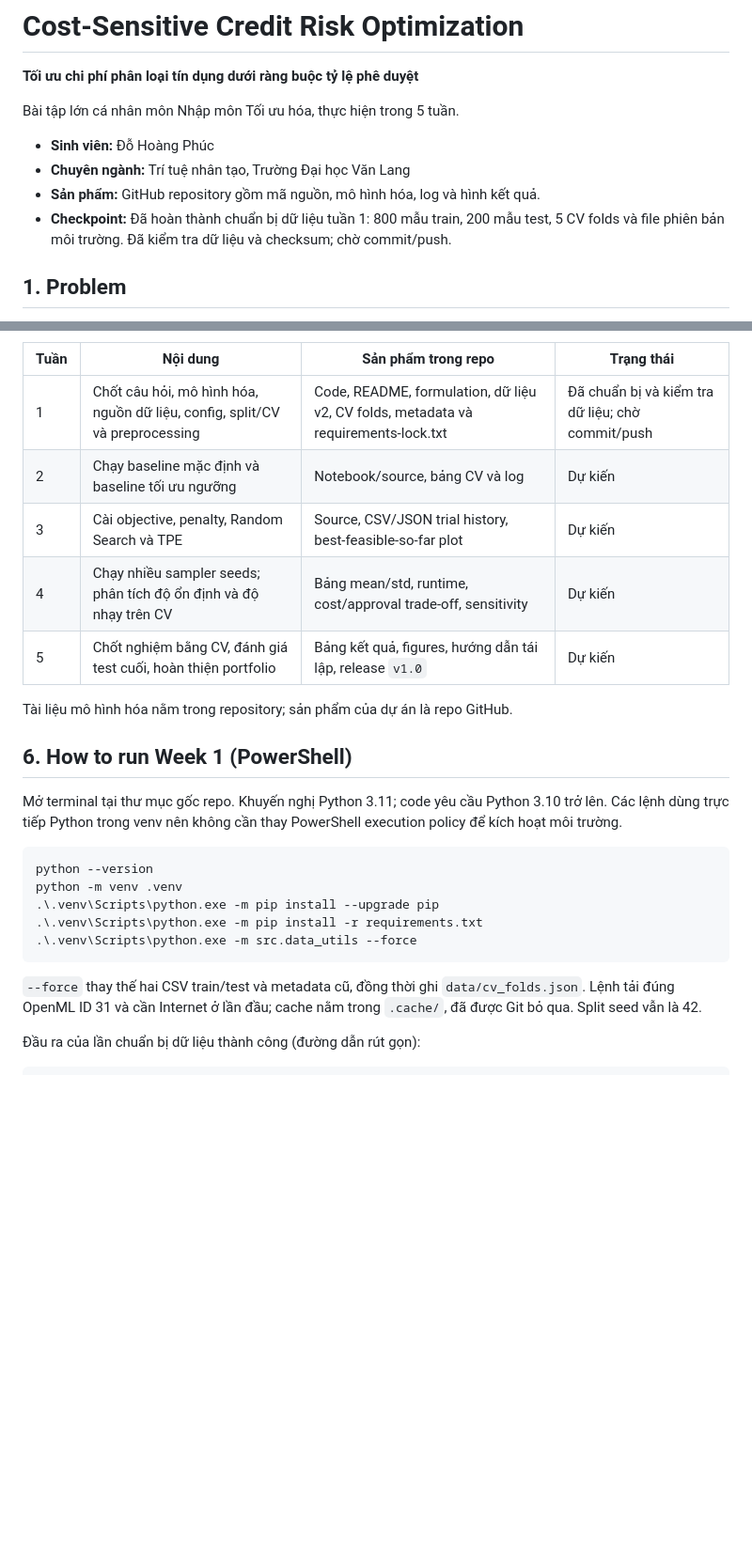
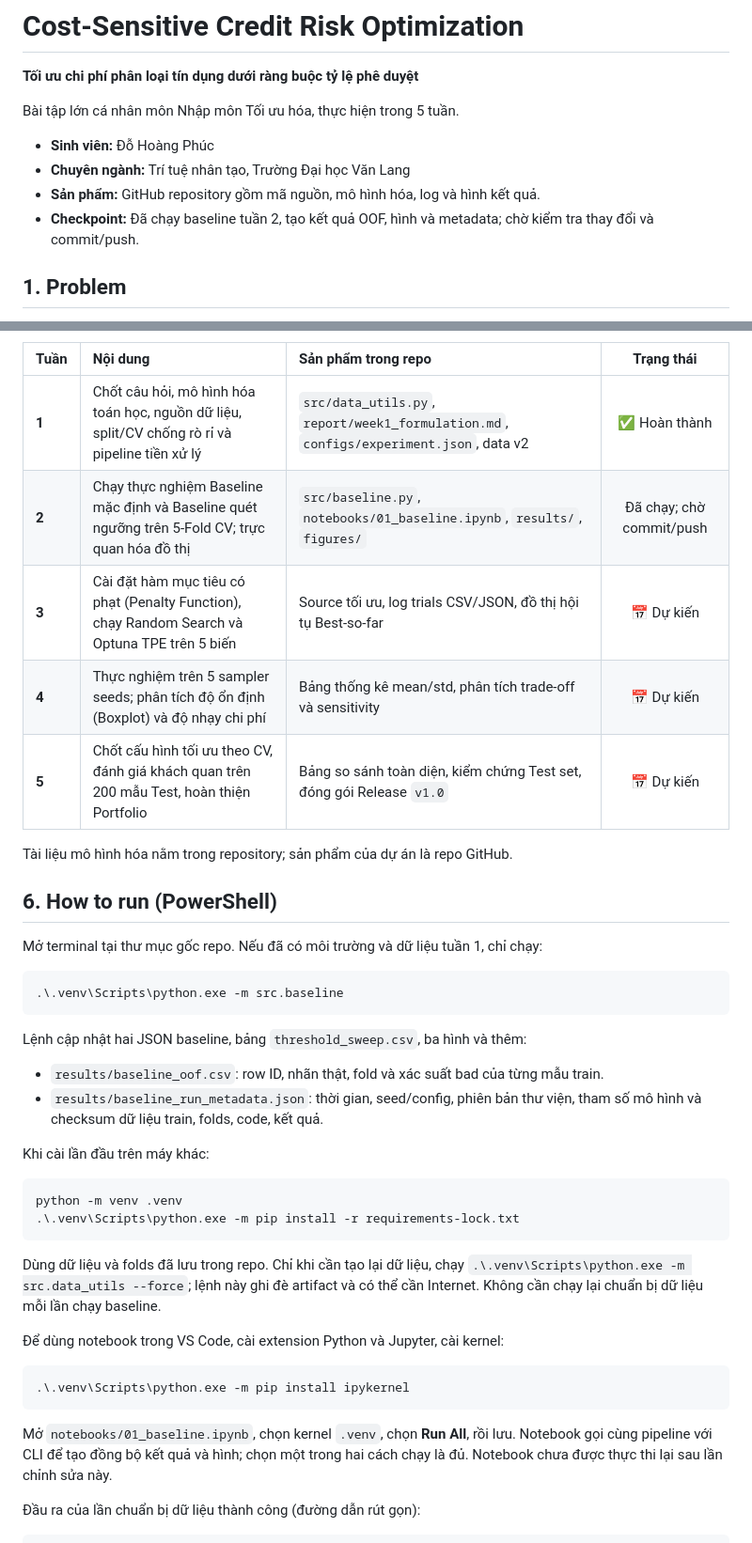
Before and after one commit to dohoangphuc2006/credit-risk-cost-sensitive-optimization, a Markdown page: README.md, 2 parts joined by grey strips. Shown at 94% size. Rendered like a GitHub page; blank space fills up the shorter version.

Commit message:
feat(week2): add reproducible baselines and OOF analysis

````diff
--- a/README.md
+++ b/README.md
@@ -7,7 +7,7 @@ Bài tập lớn cá nhân môn Nhập môn Tối ưu hóa, thực hiện trong
 - **Sinh viên:** Đỗ Hoàng Phúc
 - **Chuyên ngành:** Trí tuệ nhân tạo, Trường Đại học Văn Lang
 - **Sản phẩm:** GitHub repository gồm mã nguồn, mô hình hóa, log và hình kết quả.
-- **Checkpoint:** Đã hoàn thành chuẩn bị dữ liệu tuần 1: 800 mẫu train, 200 mẫu test, 5 CV folds và file phiên bản môi trường. Đã kiểm tra dữ liệu và checksum; chờ commit/push.
+- **Checkpoint:** Đã chạy baseline tuần 2, tạo kết quả OOF, hình và metadata; chờ kiểm tra thay đổi và commit/push.
 
 ## 1. Problem
 
@@ -114,31 +136,47 @@ nhưng không được xem là một phương án triển khai khả thi.
 
 | Tuần | Nội dung | Sản phẩm trong repo | Trạng thái |
-| --- | --- | --- | --- |
-| 1 | Chốt câu hỏi, mô hình hóa, nguồn dữ liệu, config, split/CV và preprocessing | Code, README, formulation, dữ liệu v2, CV folds, metadata và requirements-lock.txt | Đã chuẩn bị và kiểm tra dữ liệu; chờ commit/push |
-| 2 | Chạy baseline mặc định và baseline tối ưu ngưỡng | Notebook/source, bảng CV và log | Dự kiến |
-| 3 | Cài objective, penalty, Random Search và TPE | Source, CSV/JSON trial history, best-feasible-so-far plot | Dự kiến |
-| 4 | Chạy nhiều sampler seeds; phân tích độ ổn định và độ nhạy trên CV | Bảng mean/std, runtime, cost/approval trade-off, sensitivity | Dự kiến |
-| 5 | Chốt nghiệm bằng CV, đánh giá test cuối, hoàn thiện portfolio | Bảng kết quả, figures, hướng dẫn tái lập, release `v1.0` | Dự kiến |
+| :--- | :--- | :--- | :---: |
+| **1** | Chốt câu hỏi, mô hình hóa toán học, nguồn dữ liệu, split/CV chống rò rỉ và pipeline tiền xử lý | `src/data_utils.py`, `report/week1_formulation.md`, `configs/experiment.json`, data v2 | ✅ Hoàn thành |
+| **2** | Chạy thực nghiệm Baseline mặc định và Baseline quét ngưỡng trên 5-Fold CV; trực quan hóa đồ thị | `src/baseline.py`, `notebooks/01_baseline.ipynb`, `results/`, `figures/` | Đã chạy; chờ commit/push |
+| **3** | Cài đặt hàm mục tiêu có phạt (Penalty Function), chạy Random Search và Optuna TPE trên 5 biến | Source tối ưu, log trials CSV/JSON, đồ thị hội tụ Best-so-far | 📅 Dự kiến |
+| **4** | Thực nghiệm trên 5 sampler seeds; phân tích độ ổn định (Boxplot) và độ nhạy chi phí | Bảng thống kê mean/std, phân tích trade-off và sensitivity | 📅 Dự kiến |
+| **5** | Chốt cấu hình tối ưu theo CV, đánh giá khách quan trên 200 mẫu Test, hoàn thiện Portfolio | Bảng so sánh toàn diện, kiểm chứng Test set, đóng gói Release `v1.0` | 📅 Dự kiến |
 
 Tài liệu mô hình hóa nằm trong repository; sản phẩm của dự án là repo GitHub.
 
-## 6. How to run Week 1 (PowerShell)
+## 6. How to run (PowerShell)
 
-Mở terminal tại thư mục gốc repo. Khuyến nghị Python 3.11; code yêu cầu Python
-3.10 trở lên. Các lệnh dùng trực tiếp Python trong venv nên không cần thay
-PowerShell execution policy để kích hoạt môi trường.
+Mở terminal tại thư mục gốc repo. Nếu đã có môi trường và dữ liệu tuần 1, chỉ chạy:
 
 ```powershell
-python --version
-python -m venv .venv
-.\.venv\Scripts\python.exe -m pip install --upgrade pip
-.\.venv\Scripts\python.exe -m pip install -r requirements.txt
-.\.venv\Scripts\python.exe -m src.data_utils --force
+.\.venv\Scripts\python.exe -m src.baseline
 ```
 
-`--force` thay thế hai CSV train/test và metadata cũ, đồng thời ghi
-`data/cv_folds.json`. Lệnh tải đúng OpenML ID 31 và cần Internet ở lần đầu;
-cache nằm trong `.cache/`, đã được Git bỏ qua. Split seed vẫn là 42.
+Lệnh cập nhật hai JSON baseline, bảng `threshold_sweep.csv`, ba hình và thêm:
+- `results/baseline_oof.csv`: row ID, nhãn thật, fold và xác suất bad của từng mẫu train.
+- `results/baseline_run_metadata.json`: thời gian, seed/config, phiên bản thư viện,
+  tham số mô hình và checksum dữ liệu train, folds, code, kết quả.
+
+Khi cài lần đầu trên máy khác:
+
+```powershell
+python -m venv .venv
+.\.venv\Scripts\python.exe -m pip install -r requirements-lock.txt
+```
+
+Dùng dữ liệu và folds đã lưu trong repo. Chỉ khi cần tạo lại dữ liệu, chạy
+`.\.venv\Scripts\python.exe -m src.data_utils --force`; lệnh này ghi đè artifact
+và có thể cần Internet. Không cần chạy lại chuẩn bị dữ liệu mỗi lần chạy baseline.
+
+Để dùng notebook trong VS Code, cài extension Python và Jupyter, cài kernel:
+
+```powershell
+.\.venv\Scripts\python.exe -m pip install ipykernel
+```
+
+Mở `notebooks/01_baseline.ipynb`, chọn kernel `.venv`, chọn **Run All**, rồi lưu.
+Notebook gọi cùng pipeline với CLI để tạo đồng bộ kết quả và hình; chọn một trong
+hai cách chạy là đủ. Notebook chưa được thực thi lại sau lần chỉnh sửa này.
 
 Đầu ra của lần chuẩn bị dữ liệu thành công (đường dẫn rút gọn):
 
````
Also changed, not shown: other parts of README.md (+30 -8 lines), figures/week2_cm_baseline_default.png (added), figures/week2_cm_baseline_threshold_opt.png (added), figures/week2_cost_vs_threshold.png (added), 7 other files.
